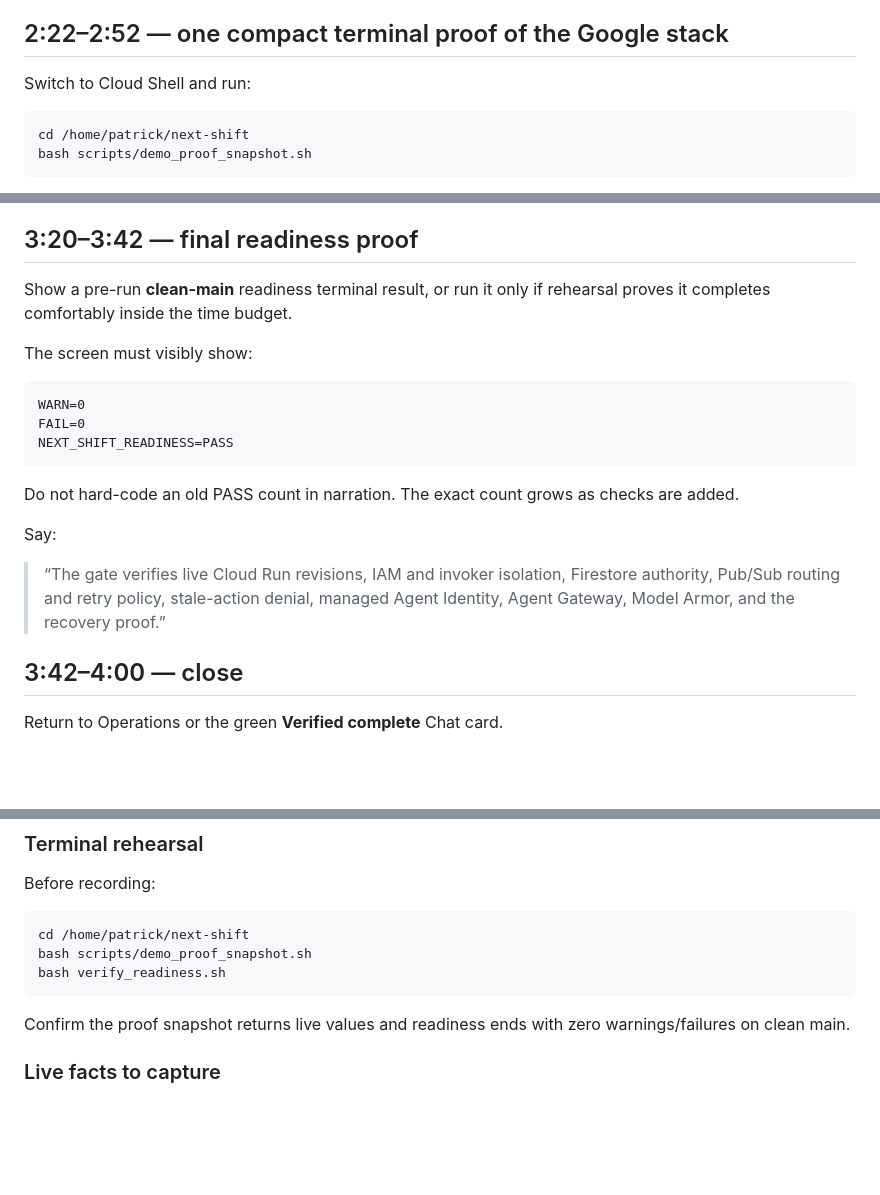
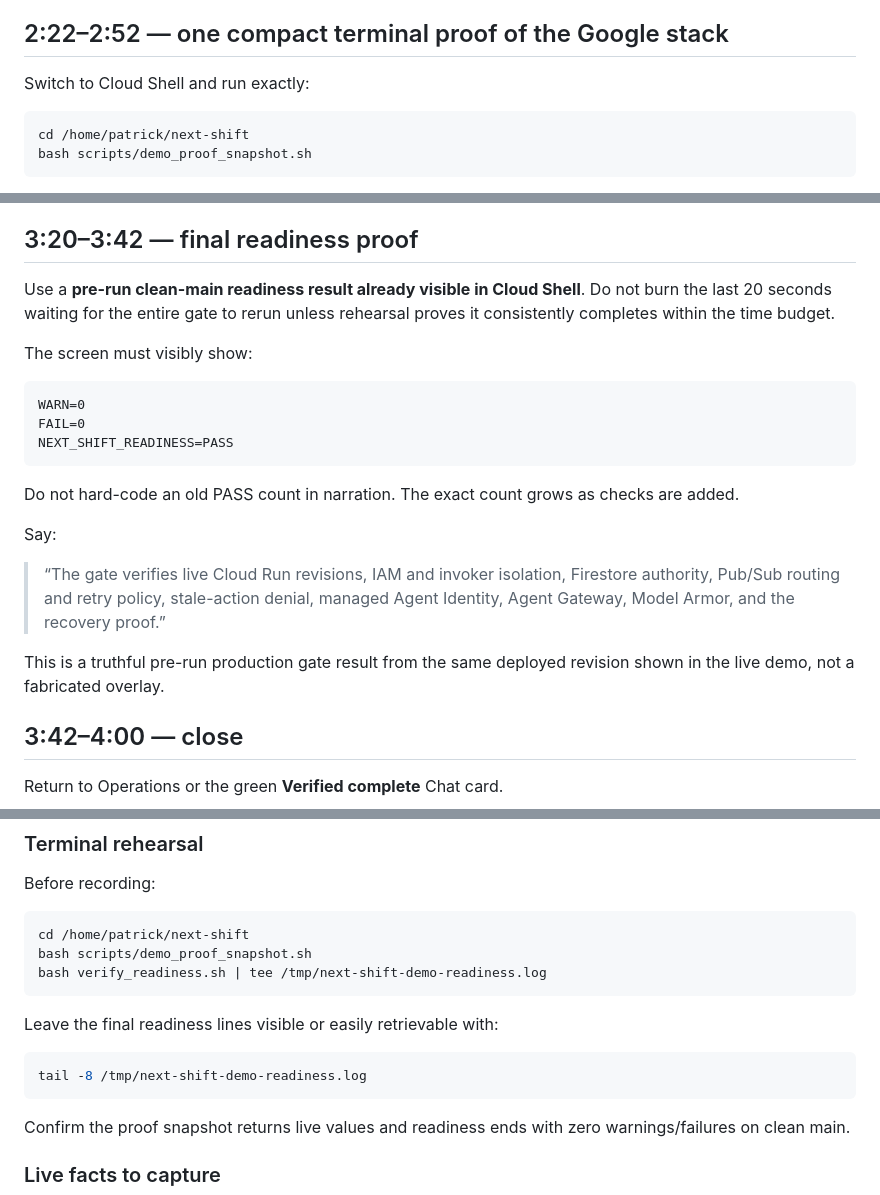
Before and after one commit to Paddyboy76/next-shift, a Markdown page: docs/demo-script.md, 3 parts joined by grey strips. Drawn GitHub-style; blank space fills up the shorter version.

Commit message:
Clarify final demo proof order

````diff
--- a/docs/demo-script.md
+++ b/docs/demo-script.md
@@ -137,7 +137,7 @@ Do not call it a fabricated single distributed trace. It is an authoritative lif
 
 ## 2:22–2:52 — one compact terminal proof of the Google stack
 
-Switch to Cloud Shell and run:
+Switch to Cloud Shell and run exactly:
 
 ```bash
 cd /home/patrick/next-shift
@@ -173,7 +173,7 @@ Then make the enterprise-generalization sentence explicit:
 
 ## 3:20–3:42 — final readiness proof
 
-Show a pre-run **clean-main** readiness terminal result, or run it only if rehearsal proves it completes comfortably inside the time budget.
+Use a **pre-run clean-main readiness result already visible in Cloud Shell**. Do not burn the last 20 seconds waiting for the entire gate to rerun unless rehearsal proves it consistently completes within the time budget.
 
 The screen must visibly show:
 
@@ -188,6 +188,8 @@ Do not hard-code an old PASS count in narration. The exact count grows as checks
 Say:
 
 > “The gate verifies live Cloud Run revisions, IAM and invoker isolation, Firestore authority, Pub/Sub routing and retry policy, stale-action denial, managed Agent Identity, Agent Gateway, Model Armor, and the recovery proof.”
+
+This is a truthful pre-run production gate result from the same deployed revision shown in the live demo, not a fabricated overlay.
 
 ## 3:42–4:00 — close
 
@@ -226,7 +228,13 @@ Before recording:
 ```bash
 cd /home/patrick/next-shift
 bash scripts/demo_proof_snapshot.sh
-bash verify_readiness.sh
+bash verify_readiness.sh | tee /tmp/next-shift-demo-readiness.log
+```
+
+Leave the final readiness lines visible or easily retrievable with:
+
+```bash
+tail -8 /tmp/next-shift-demo-readiness.log
 ```
 
 Confirm the proof snapshot returns live values and readiness ends with zero warnings/failures on clean main.
````
